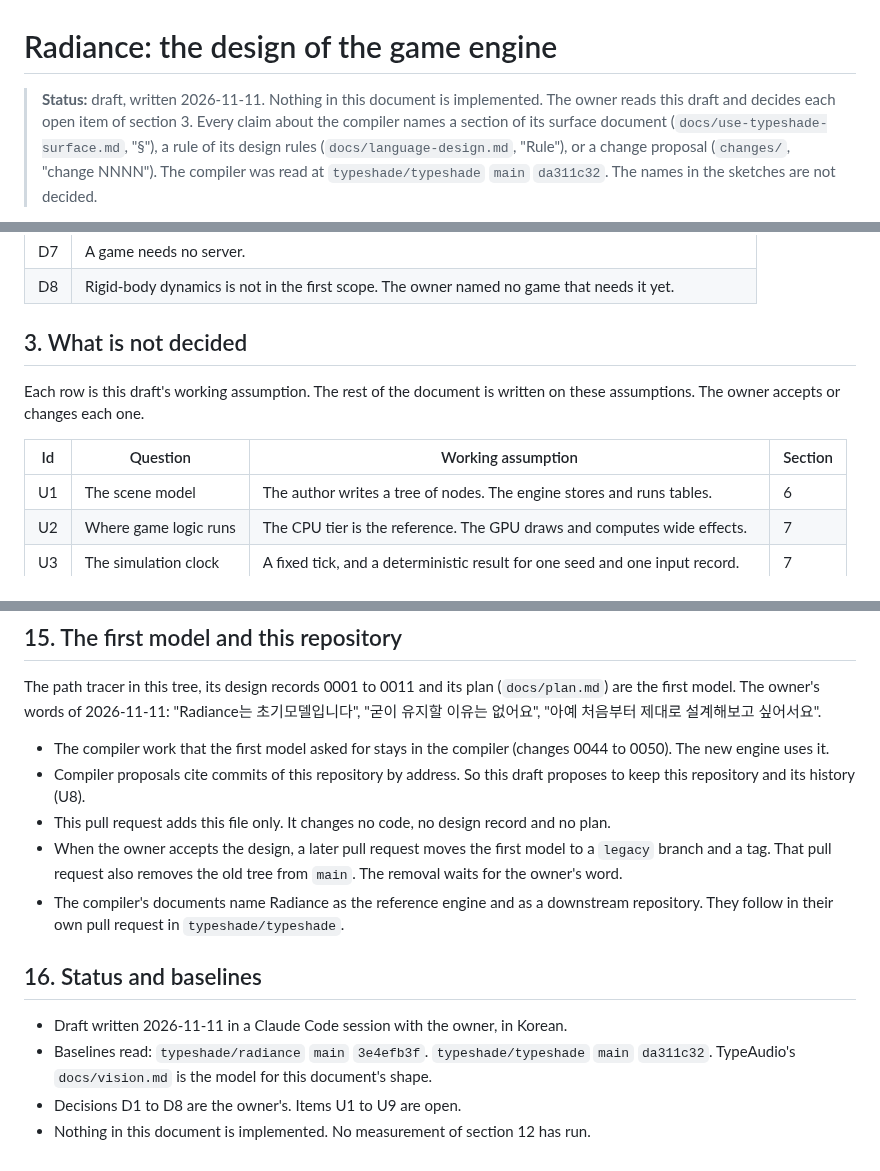
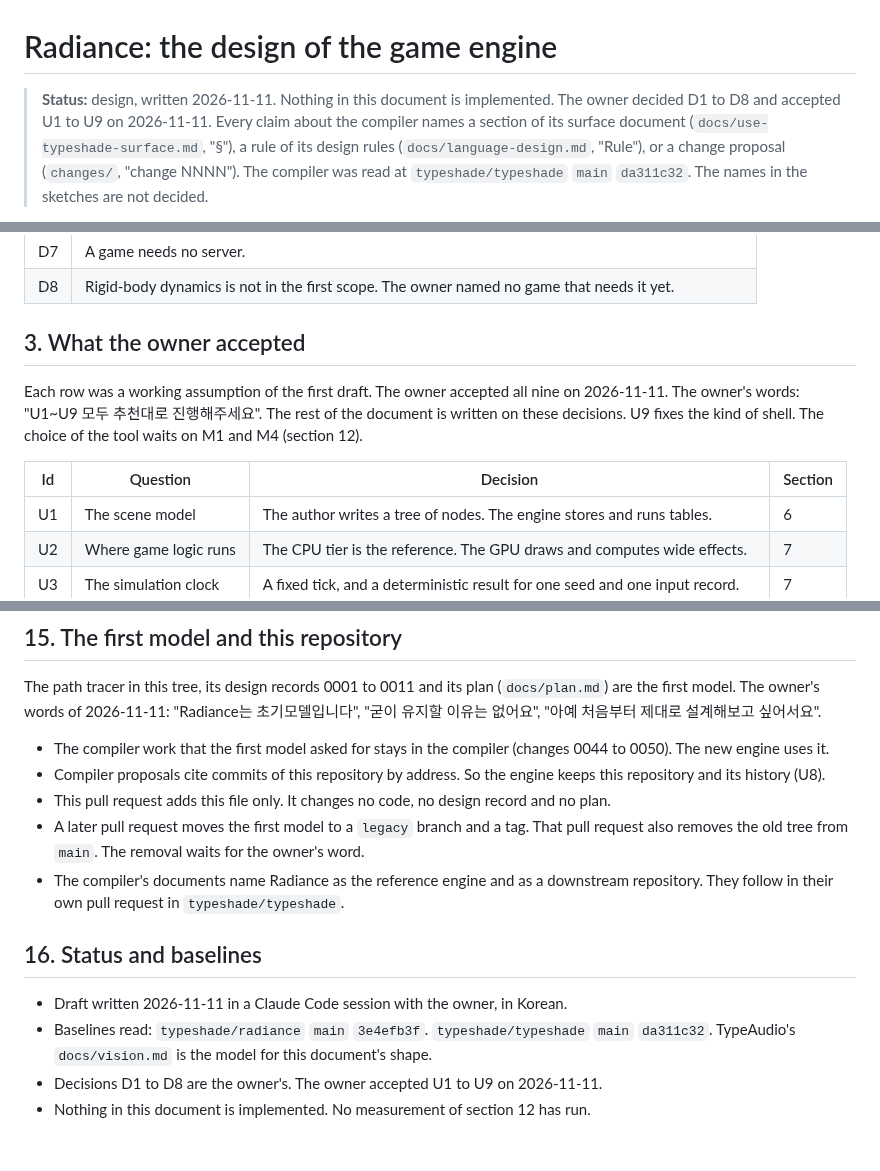
Before and after one commit to typeshade/radiance, a Markdown page: docs/vision.md, 3 parts joined by grey strips. GitHub-like rendering.

Commit message:
Record the owner's acceptance of U1 to U9 in the vision
The owner accepted the nine working assumptions on 2026-11-11. The
document's status changes from draft to design. The removal of the
first model's tree from main still waits for the owner's word.

Co-Authored-By: Claude Fable 5.2 <noreply@anthropic.com>
Claude-Session: https://claude.ai/code/session_017fz53RzPRsjJKUvCFK3tBv

```diff
--- a/docs/vision.md
+++ b/docs/vision.md
@@ -1,7 +1,7 @@
 # Radiance: the design of the game engine
 
-> **Status:** draft, written 2026-11-11. Nothing in this document is implemented. The owner
-> reads this draft and decides each open item of section 3. Every claim about the compiler names
+> **Status:** design, written 2026-11-11. Nothing in this document is implemented. The owner
+> decided D1 to D8 and accepted U1 to U9 on 2026-11-11. Every claim about the compiler names
 > a section of its surface document (`docs/use-typeshade-surface.md`, "§"), a rule of its design
 > rules (`docs/language-design.md`, "Rule"), or a change proposal (`changes/`, "change NNNN").
 > The compiler was read at `typeshade/typeshade` `main` `da311c32`. The names in the sketches are
@@ -51,12 +51,13 @@ this design.
 | D7  | A game needs no server.                                                                              |
 | D8  | Rigid-body dynamics is not in the first scope. The owner named no game that needs it yet.            |
 
-## 3. What is not decided
+## 3. What the owner accepted
 
-Each row is this draft's working assumption. The rest of the document is written on these
-assumptions. The owner accepts or changes each one.
+Each row was a working assumption of the first draft. The owner accepted all nine on 2026-11-11.
+The owner's words: "U1~U9 모두 추천대로 진행해주세요". The rest of the document is written on these
+decisions. U9 fixes the kind of shell. The choice of the tool waits on M1 and M4 (section 12).
 
-| Id  | Question                 | Working assumption                                                            | Section |
+| Id  | Question                 | Decision                                                                      | Section |
 | --- | ------------------------ | ----------------------------------------------------------------------------- | ------- |
 | U1  | The scene model          | The author writes a tree of nodes. The engine stores and runs tables.         | 6       |
 | U2  | Where game logic runs    | The CPU tier is the reference. The GPU draws and computes wide effects.       | 7       |
@@ -374,10 +375,10 @@ the first model. The owner's words of 2026-11-11: "Radiance는 초기모델입
 
 - The compiler work that the first model asked for stays in the compiler (changes 0044 to
   0050). The new engine uses it.
-- Compiler proposals cite commits of this repository by address. So this draft proposes to
-  keep this repository and its history (U8).
+- Compiler proposals cite commits of this repository by address. So the engine keeps
+  this repository and its history (U8).
 - This pull request adds this file only. It changes no code, no design record and no plan.
-- When the owner accepts the design, a later pull request moves the first model to a `legacy`
+- A later pull request moves the first model to a `legacy`
   branch and a tag. That pull request also removes the old tree from `main`. The removal waits
   for the owner's word.
 - The compiler's documents name Radiance as the reference engine and as a downstream
@@ -388,5 +389,5 @@ the first model. The owner's words of 2026-11-11: "Radiance는 초기모델입
 - Draft written 2026-11-11 in a Claude Code session with the owner, in Korean.
 - Baselines read: `typeshade/radiance` `main` `3e4efb3f`. `typeshade/typeshade` `main`
   `da311c32`. TypeAudio's `docs/vision.md` is the model for this document's shape.
-- Decisions D1 to D8 are the owner's. Items U1 to U9 are open.
+- Decisions D1 to D8 are the owner's. The owner accepted U1 to U9 on 2026-11-11.
 - Nothing in this document is implemented. No measurement of section 12 has run.
```
Also changed, not shown: other parts of docs/vision.md (+1 -1 lines).
